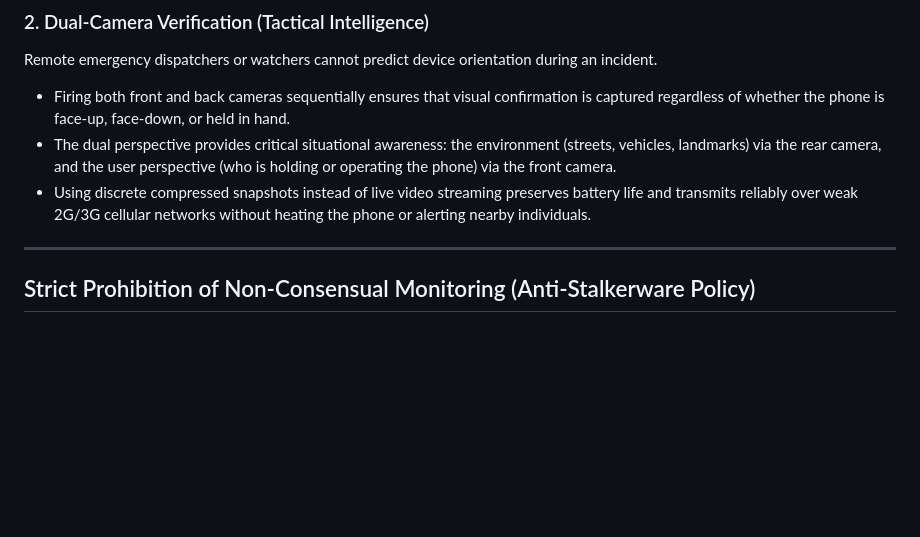
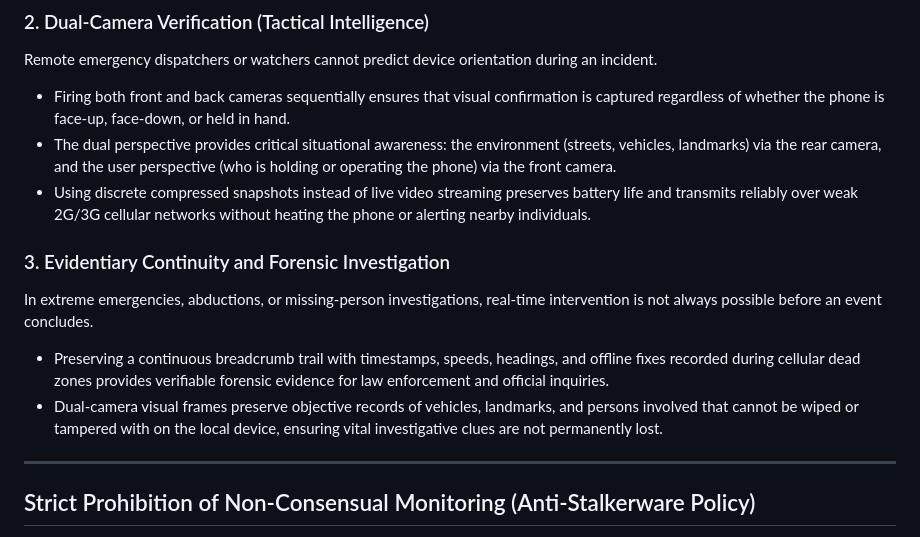
Before and after one commit to lunar-photon/guardian-safety-beacon, a Markdown page: ETHICS_AND_LEGAL.md, the part around the change. Drawn GitHub-style; blank space fills up the shorter version.

```diff
--- a/ETHICS_AND_LEGAL.md
+++ b/ETHICS_AND_LEGAL.md
@@ -22,6 +22,11 @@ Remote emergency dispatchers or watchers cannot predict device orientation durin
 - Firing both front and back cameras sequentially ensures that visual confirmation is captured regardless of whether the phone is face-up, face-down, or held in hand.
 - The dual perspective provides critical situational awareness: the environment (streets, vehicles, landmarks) via the rear camera, and the user perspective (who is holding or operating the phone) via the front camera.
 - Using discrete compressed snapshots instead of live video streaming preserves battery life and transmits reliably over weak 2G/3G cellular networks without heating the phone or alerting nearby individuals.
+
+### 3. Evidentiary Continuity and Forensic Investigation
+In extreme emergencies, abductions, or missing-person investigations, real-time intervention is not always possible before an event concludes.
+- Preserving a continuous breadcrumb trail with timestamps, speeds, headings, and offline fixes recorded during cellular dead zones provides verifiable forensic evidence for law enforcement and official inquiries.
+- Dual-camera visual frames preserve objective records of vehicles, landmarks, and persons involved that cannot be wiped or tampered with on the local device, ensuring vital investigative clues are not permanently lost.
 
 ---
 
```
Also changed, not shown: README.md (+21 -0 lines).
